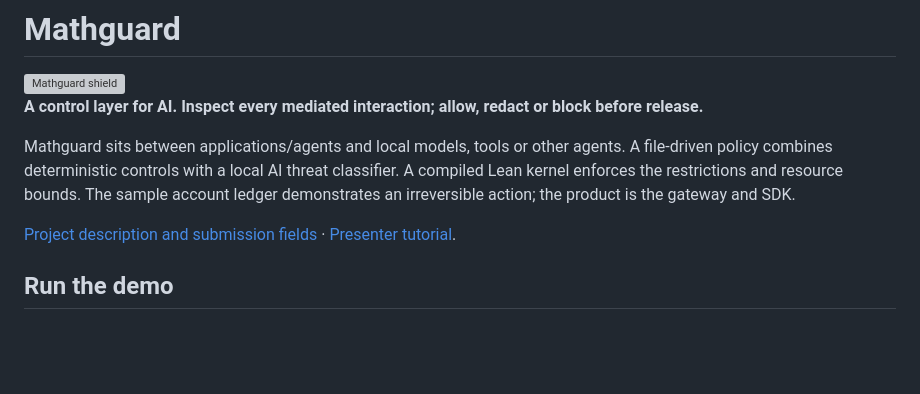
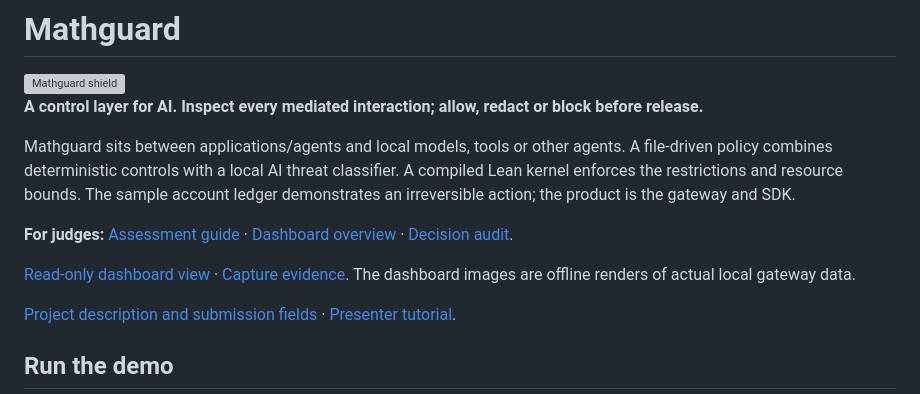
Before and after one commit to ljaniec/Mathguard, a Markdown page: README.md, the part around the change. Drawn GitHub-style; blank space fills up the shorter version; grey boxes are pictures that could not be loaded.

Commit message:
Link judge guide and dashboard evidence near README introduction

```diff
--- a/README.md
+++ b/README.md
@@ -5,6 +5,10 @@
 **A control layer for AI. Inspect every mediated interaction; allow, redact or block before release.**
 
 Mathguard sits between applications/agents and local models, tools or other agents. A file-driven policy combines deterministic controls with a local AI threat classifier. A compiled Lean kernel enforces the restrictions and resource bounds. The sample account ledger demonstrates an irreversible action; the product is the gateway and SDK.
+
+**For judges:** [Assessment guide](JUDGES-GUIDE.md) · [Dashboard overview](submission/reporting/dashboard-overview.png) · [Decision audit](submission/reporting/dashboard-audit.png).
+
+[Read-only dashboard view](submission/reporting/dashboard-capture.html) · [Capture evidence](evidence/dashboard-capture.json). The dashboard images are offline renders of actual local gateway data.
 
 [Project description and submission fields](docs/01-PRODUCT-AND-CHALLENGE.md) · [Presenter tutorial](docs/18-PRESENTATION-TUTORIAL.md).
 
```
